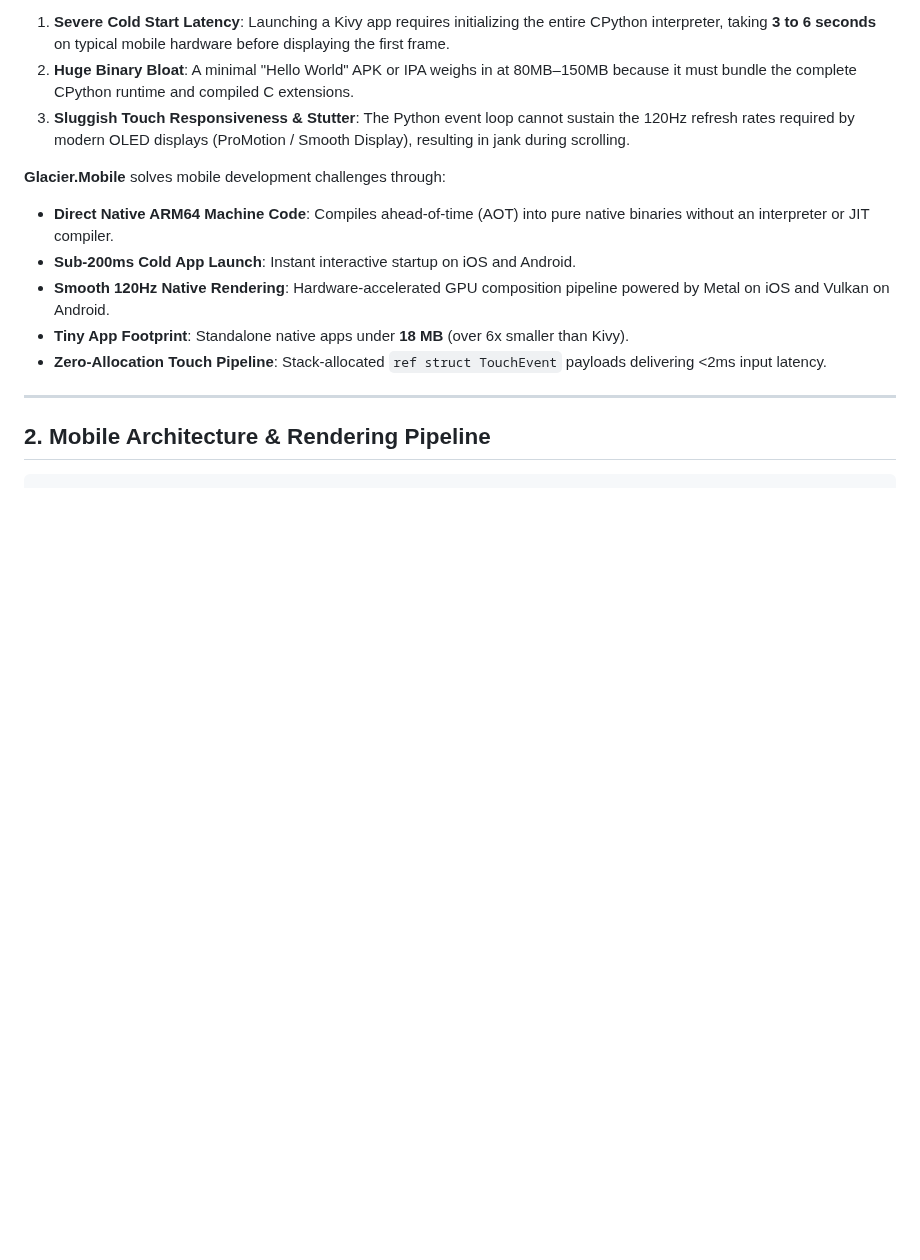
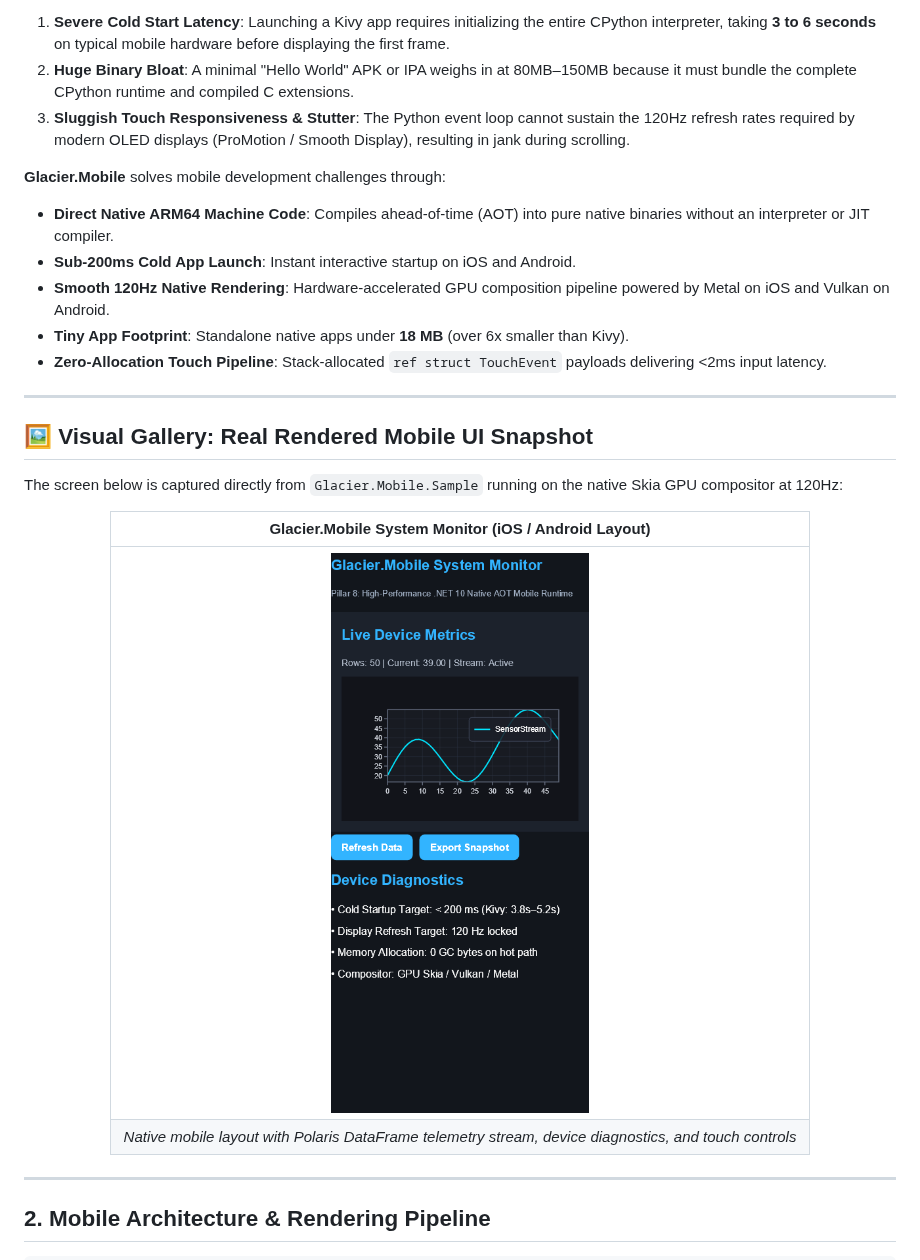
Before and after one commit to ian-cowley/Glacier.Mobile, a Markdown page: README.md, the part around one of its changes. GitHub-like rendering; pictures changed too: docs/images/glacier_mobile_dashboard.png (added); blank space fills up the shorter version.

Commit message:
docs: add real rendered mobile UI screenshot gallery to README

```diff
--- a/README.md
+++ b/README.md
@@ -27,3 +27,17 @@
 - **Smooth 120Hz Native Rendering**: Hardware-accelerated GPU composition pipeline powered by Metal on iOS and Vulkan on Android.
 - **Tiny App Footprint**: Standalone native apps under **18 MB** (over 6x smaller than Kivy).
 - **Zero-Allocation Touch Pipeline**: Stack-allocated `ref struct TouchEvent` payloads delivering <2ms input latency.
+
+---
+
+## 🖼️ Visual Gallery: Real Rendered Mobile UI Snapshot
+
+The screen below is captured directly from `Glacier.Mobile.Sample` running on the native Skia GPU compositor at 120Hz:
+
+<div align="center">
+
+| Glacier.Mobile System Monitor (iOS / Android Layout) |
+| :---: |
+| <img src="docs/images/glacier_mobile_dashboard.png" width="393" alt="Glacier.Mobile System Monitor" /> |
+| *Native mobile layout with Polaris DataFrame telemetry stream, device diagnostics, and touch controls* |
+
```
Also changed, not shown: other parts of README.md (+1 -0 lines).
